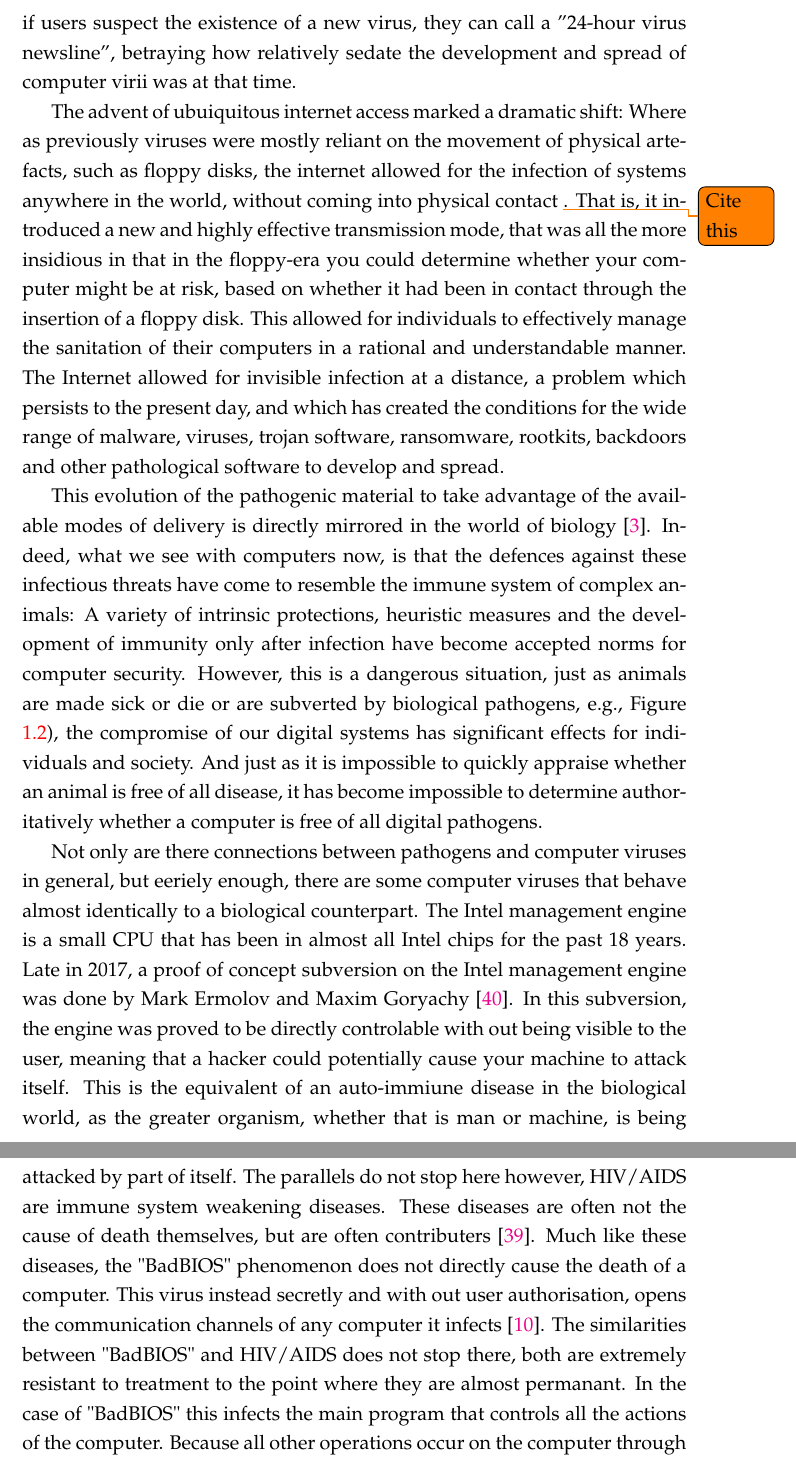
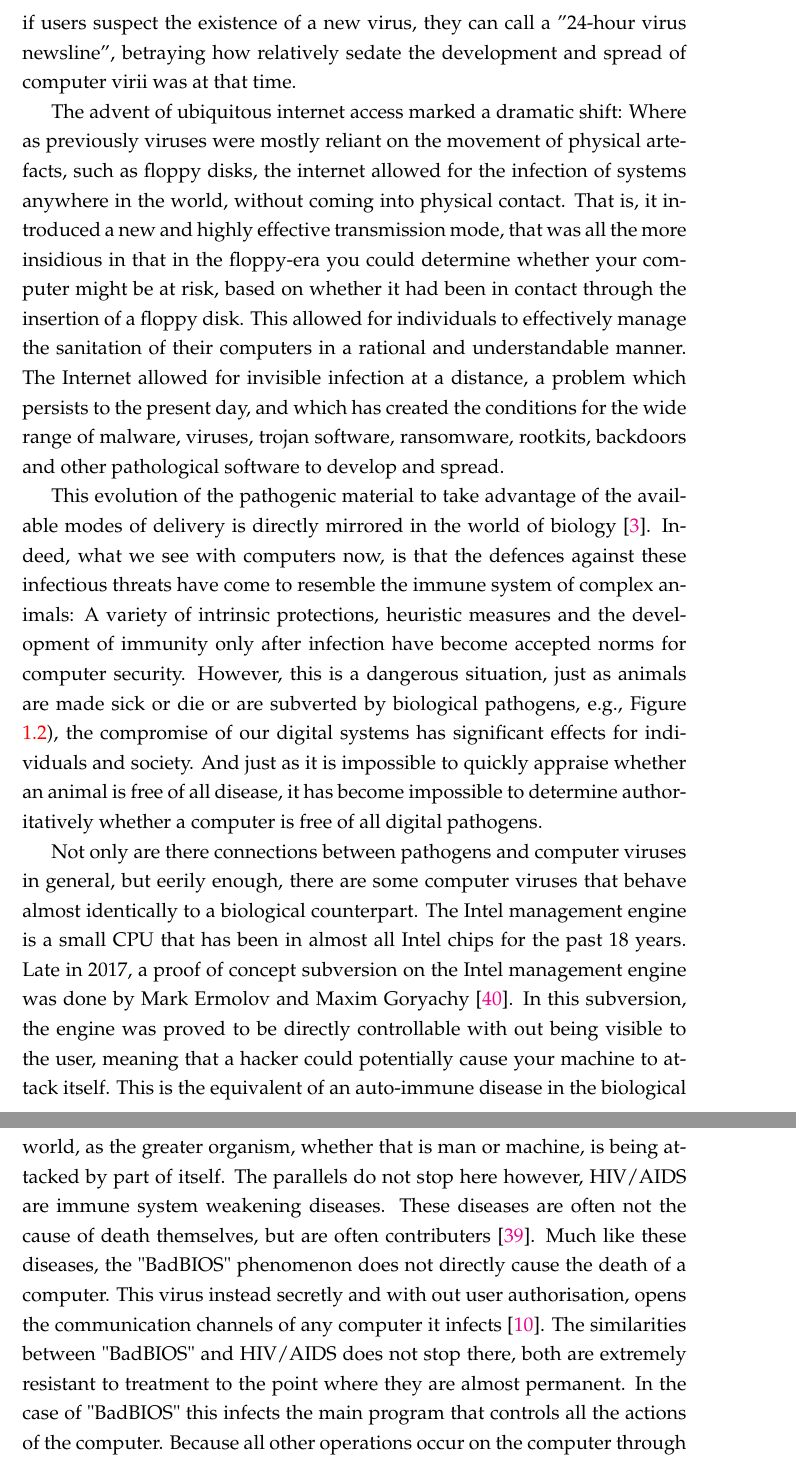
Before and after one commit to Spidamouse/thesis, a LaTeX thesis (main.tex, which reads Chapters/Chapter1.tex): two parts of pages 14 and 17 of 97, joined at a grey line, cut so that both start at the same text. Compiled offline with pdfLaTeX.

Commit message:
Spelling

```diff
--- a/Chapters/Chapter1.tex
+++ b/Chapters/Chapter1.tex
@@ -30,9 +30,9 @@ Figure \ref{fig:nortonad} shows an example advertisement from 1991, which explai
   \label{fig:nortonad}
 \end{figure}
 
-The advent of ubuiquitous internet access marked a dramatic shift:  Where as previously viruses were mostly reliant on the
+The advent of ubiquitous internet access marked a dramatic shift:  Where as previously viruses were mostly reliant on the
 movement of physical artefacts, such as floppy disks, the internet allowed for the infection of systems anywhere in the
-world, without coming into physical contact \todo{Cite this}.
+world, without coming into physical contact.
 That is, it introduced a new and highly effective transmission mode, that was all the more insidious in that in the floppy-era
 you could determine whether your computer might be at risk, based on whether it had been in contact through the insertion of
 a floppy disk.
@@ -65,15 +65,15 @@ is free of all digital pathogens.
 
 \end{figure}
 
-Not only are there connections between pathogens and computer viruses in general, but eeriely enough, there are some computer viruses that behave almost identically to a biological counterpart.
+Not only are there connections between pathogens and computer viruses in general, but eerily enough, there are some computer viruses that behave almost identically to a biological counterpart.
 The Intel management engine is a small CPU that has been in almost all Intel chips for the past 18 years.
-Late in 2017, a proof of concept subversion on the Intel management engine was done by Mark Ermolov and Maxim Goryachy \cite{Hackaday}. In this subversion, the engine was proved to be directly controlable with out being visible to the user, meaning that a hacker could potentially cause your machine to attack itself.
-This is the equivalent of an auto-immiune disease in the biological world, as the greater organism, whether that is man or machine, is being attacked by part of itself.
+Late in 2017, a proof of concept subversion on the Intel management engine was done by Mark Ermolov and Maxim Goryachy \cite{Hackaday}. In this subversion, the engine was proved to be directly controllable with out being visible to the user, meaning that a hacker could potentially cause your machine to attack itself.
+This is the equivalent of an auto-immune disease in the biological world, as the greater organism, whether that is man or machine, is being attacked by part of itself.
 The parallels do not stop here however, HIV/AIDS are immune system weakening diseases.
 These diseases are often not the cause of death themselves, but are often contributers \cite{ggHIV}.
 Much like these diseases, the "BadBIOS" phenomenon does not directly cause the death of a computer.
 This virus instead secretly and with out user authorisation, opens the communication channels of any computer it infects \cite{Reference5}.
-The similarities between "BadBIOS" and HIV/AIDS does not stop there, both are extremely resistant to treatment to the point where they are almost permanant.
+The similarities between "BadBIOS" and HIV/AIDS does not stop there, both are extremely resistant to treatment to the point where they are almost permanent.
 In the case of "BadBIOS" this infects the main program that controls all the actions of the computer.
 Because all other operations occur on the computer through this master program, there is no way to remove all of the infection which could be lurking anywhere \cite{Reference5}.
 
```
Also changed, not shown: Chapters/Chapter5.tex (+4 -4 lines).
